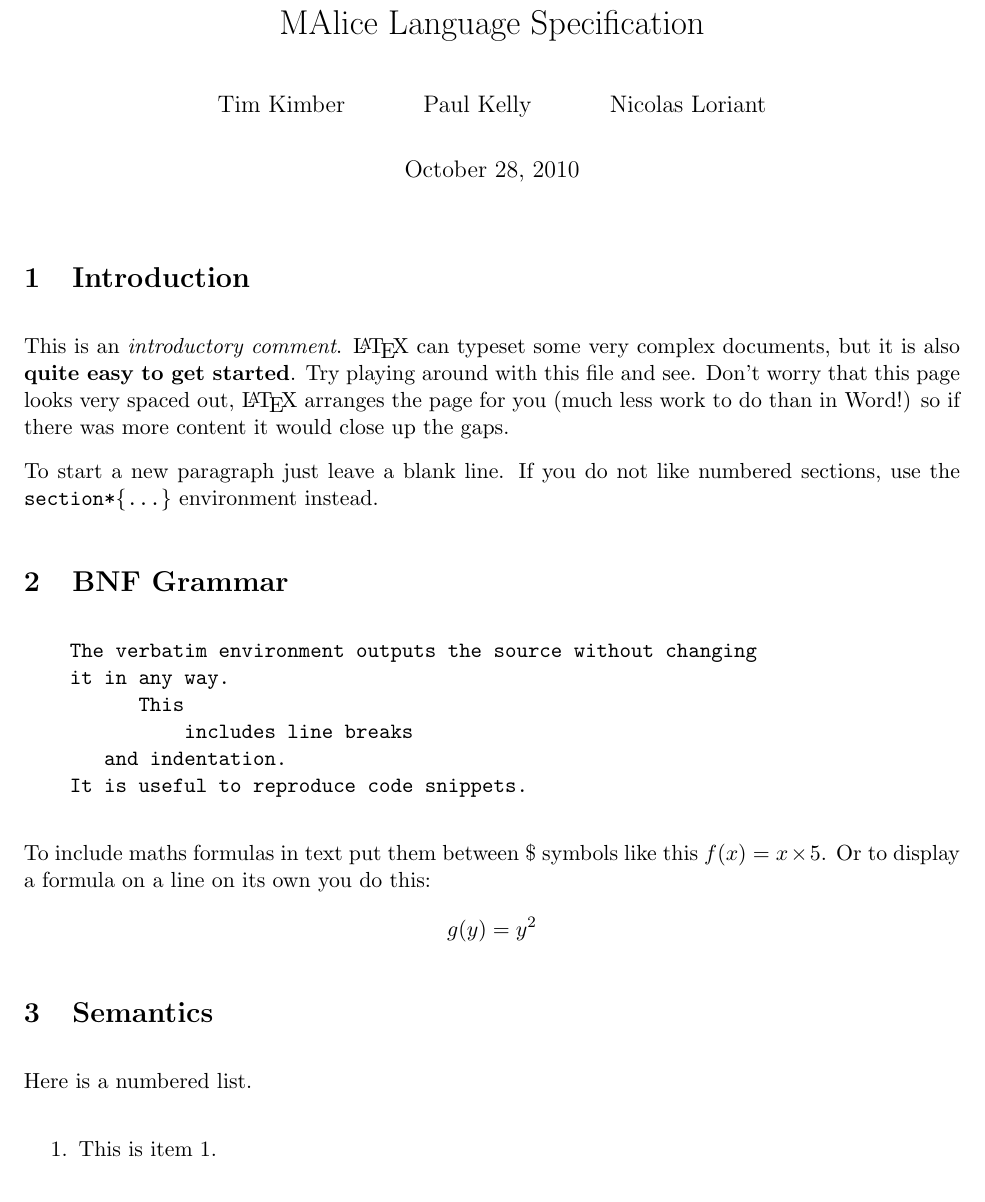
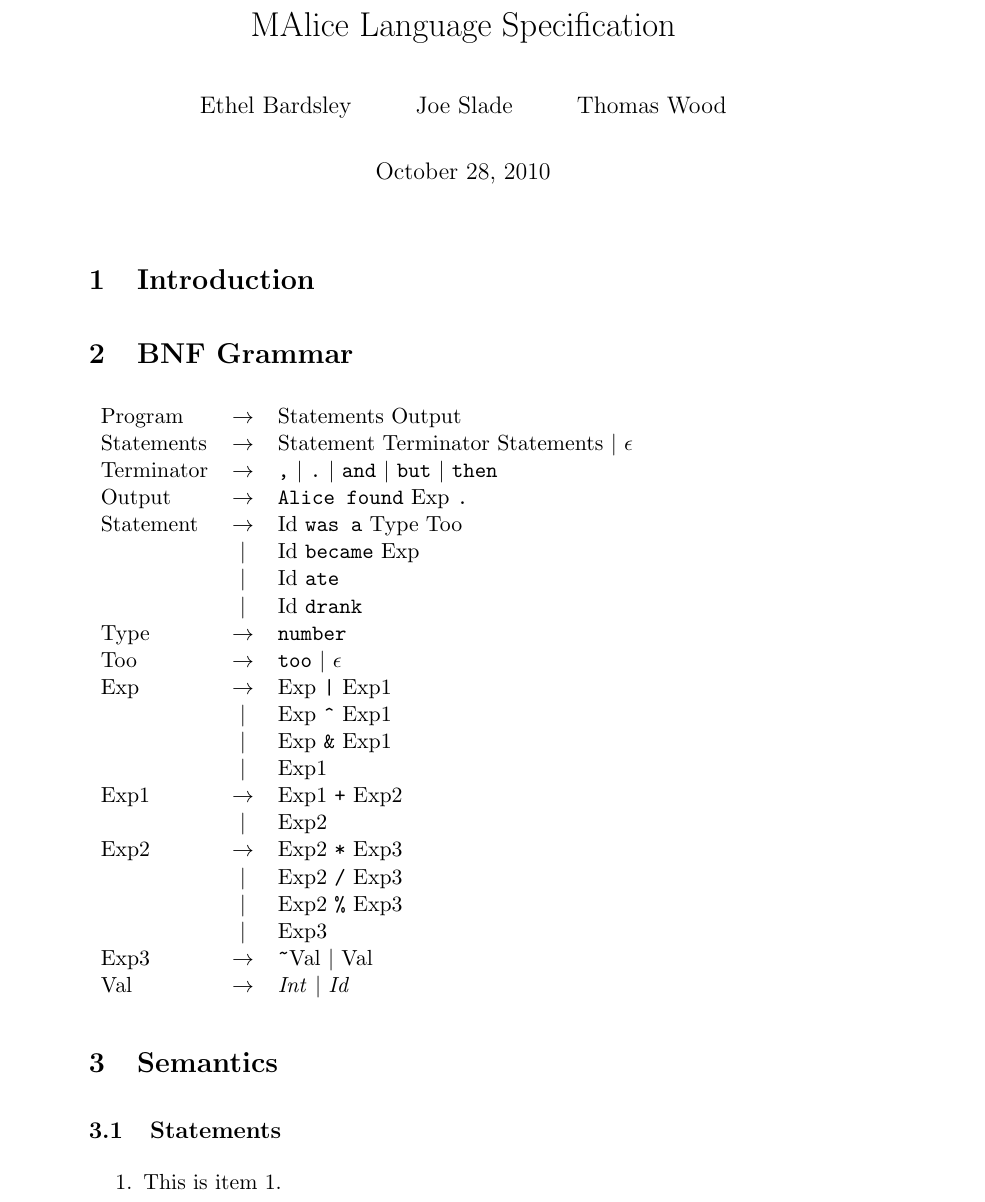
Before and after one commit to IgnoredAmbience/malice, a LaTeX document (malice_spec.tex): part of page 1 of 2, cut so that both start at the same text. Compiled offline with pdfLaTeX.

Commit message:
Update malice_spec

```diff
--- a/malice_spec.tex
+++ b/malice_spec.tex
@@ -1,5 +1,5 @@
 \documentclass[a4wide, 11pt]{article}
-\usepackage{a4, fullpage}
+\usepackage{a4}
 \setlength{\parskip}{0.3cm}
 \setlength{\parindent}{0cm}
 
@@ -9,7 +9,7 @@
 
 \title{MAlice Language Specification}
 
-\author{Tim Kimber \and Paul Kelly \and Nicolas Loriant}
+\author{Ethel Bardsley \and Joe Slade \and Thomas Wood}
 
 \date{\today}         % inserts today's date
 
@@ -17,39 +17,35 @@
 
 \section{Introduction}
 
-This is an \emph{introductory comment}.
-\LaTeX\ can typeset some very complex documents, but it is also
-\textbf{quite easy to get started}.
-Try playing around with this file and see.
-Don't worry that this page looks very spaced out,
-\LaTeX\ arranges the page for you (much less work to do than in Word!)
-so if there was more content it would close up the gaps.
-
-To start a new paragraph just leave a blank line.
-If you do not like numbered sections, use the \texttt{section*\{...\}}
-environment instead.
-
 \section{BNF Grammar}
-
-\begin{verbatim}
-    The verbatim environment outputs the source without changing
-    it in any way.
-          This
-              includes line breaks
-       and indentation.
-    It is useful to reproduce code snippets.
-\end{verbatim}
-
-To include maths formulas in text put them between \$ symbols like this
-$f(x) = x \times 5$.
-Or to display a formula on a line on its own you do this:
-\[
-    g(y) = y^2
-\]
+\begin{tabular}{lcl}
+Program     & $\to$ & Statements Output \\
+Statements  & $\to$ & Statement Terminator Statements $|$ $\epsilon$ \\
+Terminator  & $\to$ & \verb:,: $|$ \verb:.: $|$ \verb:and: $|$ \verb:but: $|$ \verb:then: \\
+Output      & $\to$ & \verb:Alice found: Exp \verb:.: \\
+Statement   & $\to$ & Id \verb|was a| Type Too \\
+            &  $|$  & Id \verb|became| Exp \\
+            &  $|$  & Id \verb|ate| \\
+            &  $|$  & Id \verb|drank| \\
+Type        & $\to$ & \verb|number| \\
+Too         & $\to$ & \verb|too| $|$ $\epsilon$ \\
+Exp         & $\to$ & Exp \verb:|: Exp1 \\
+            &  $|$  & Exp \verb:^: Exp1 \\
+            &  $|$  & Exp \verb:&: Exp1 \\
+            &  $|$  & Exp1 \\
+Exp1        & $\to$ & Exp1 \verb:+: Exp2 \\
+            &  $|$  & Exp2 \\
+Exp2        & $\to$ & Exp2 \verb:*: Exp3 \\
+            &  $|$  & Exp2 \verb:/: Exp3 \\
+            &  $|$  & Exp2 \verb:%: Exp3 \\
+            &  $|$  & Exp3 \\
+Exp3        & $\to$ & \verb:~:Val $|$ Val \\
+Val         & $\to$ & \emph{Int} $|$ \emph{Id} \\
+\end{tabular}
 
 \section{Semantics}
+\subsection{Statements}
 
-Here is a numbered list.
 
 \begin{enumerate}
 
```
